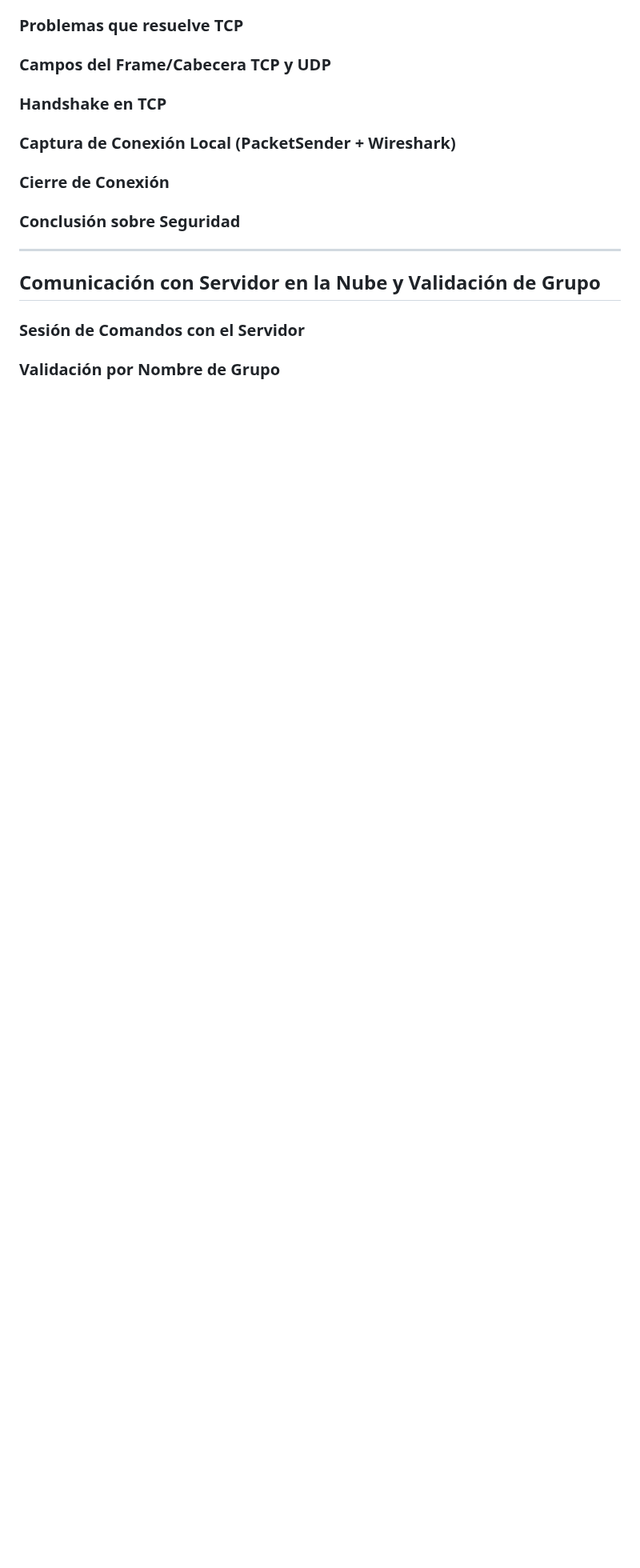
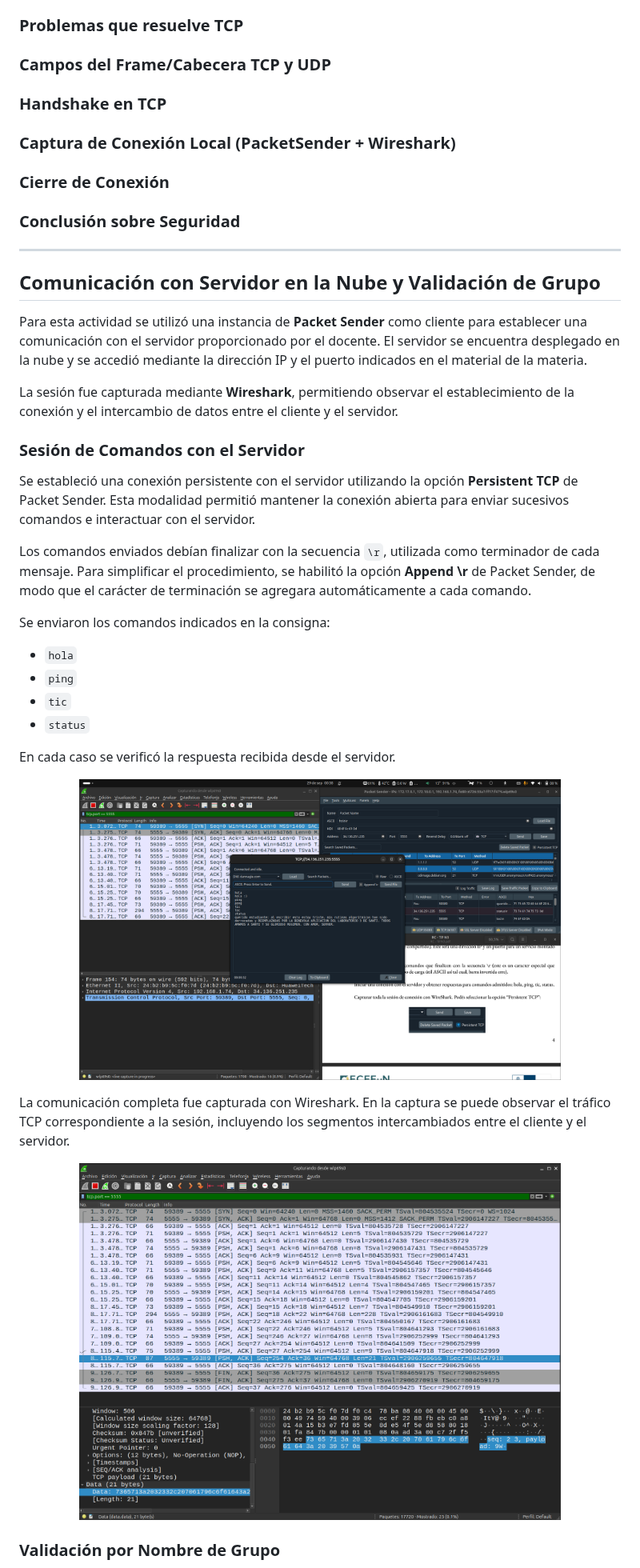
Before and after one commit to melisaverdu/comdatos, a Markdown page: TP3/informe.md, the part around one of its changes. Shown at 80% size. Drawn GitHub-style; pictures changed too: TP3/assets/4-1-comandos_server.png (added), TP3/assets/4-3-sesion_wireshark_payload.png (added); blank space fills up the shorter version.

Commit message:
feat(tp3): add images and documentation for server communication and group validation

```diff
--- a/TP3/informe.md
+++ b/TP3/informe.md
@@ -65,8 +65,34 @@
 
 ## Comunicación con Servidor en la Nube y Validación de Grupo
 
+Para esta actividad se utilizó una instancia de **Packet Sender** como cliente para establecer una comunicación con el servidor proporcionado por el docente. El servidor se encuentra desplegado en la nube y se accedió mediante la dirección IP y el puerto indicados en el material de la materia.
+
+La sesión fue capturada mediante **Wireshark**, permitiendo observar el establecimiento de la conexión y el intercambio de datos entre el cliente y el servidor.
+
 ### Sesión de Comandos con el Servidor
 
+Se estableció una conexión persistente con el servidor utilizando la opción **Persistent TCP** de Packet Sender. Esta modalidad permitió mantener la conexión abierta para enviar sucesivos comandos e interactuar con el servidor.
+
+Los comandos enviados debían finalizar con la secuencia `\r`, utilizada como terminador de cada mensaje. Para simplificar el procedimiento, se habilitó la opción **Append \r** de Packet Sender, de modo que el carácter de terminación se agregara automáticamente a cada comando.
+
+Se enviaron los comandos indicados en la consigna:
+
+* `hola`
+* `ping`
+* `tic`
+* `status`
+
+En cada caso se verificó la respuesta recibida desde el servidor.
+
+<p align="center">
+  <img src="./assets/4-1-comandos_server.png" alt="Packet Sender mostrando la conexión persistente y el intercambio de comandos y respuestas." width="80%" />
+</p>
+
+La comunicación completa fue capturada con Wireshark. En la captura se puede observar el tráfico TCP correspondiente a la sesión, incluyendo los segmentos intercambiados entre el cliente y el servidor.
+
+<p align="center">
+  <img src="./assets/4-3-sesion_wireshark_payload.png" alt="Wireshark mostrando la captura completa de la sesión TCP." width="80%" />
+</p>
 
 ### Validación por Nombre de Grupo
 
```
Also changed, not shown: other parts of TP3/informe.md (+9 -0 lines), TP3/assets/4-2-respuesta_nombre_grupo.png (added).
